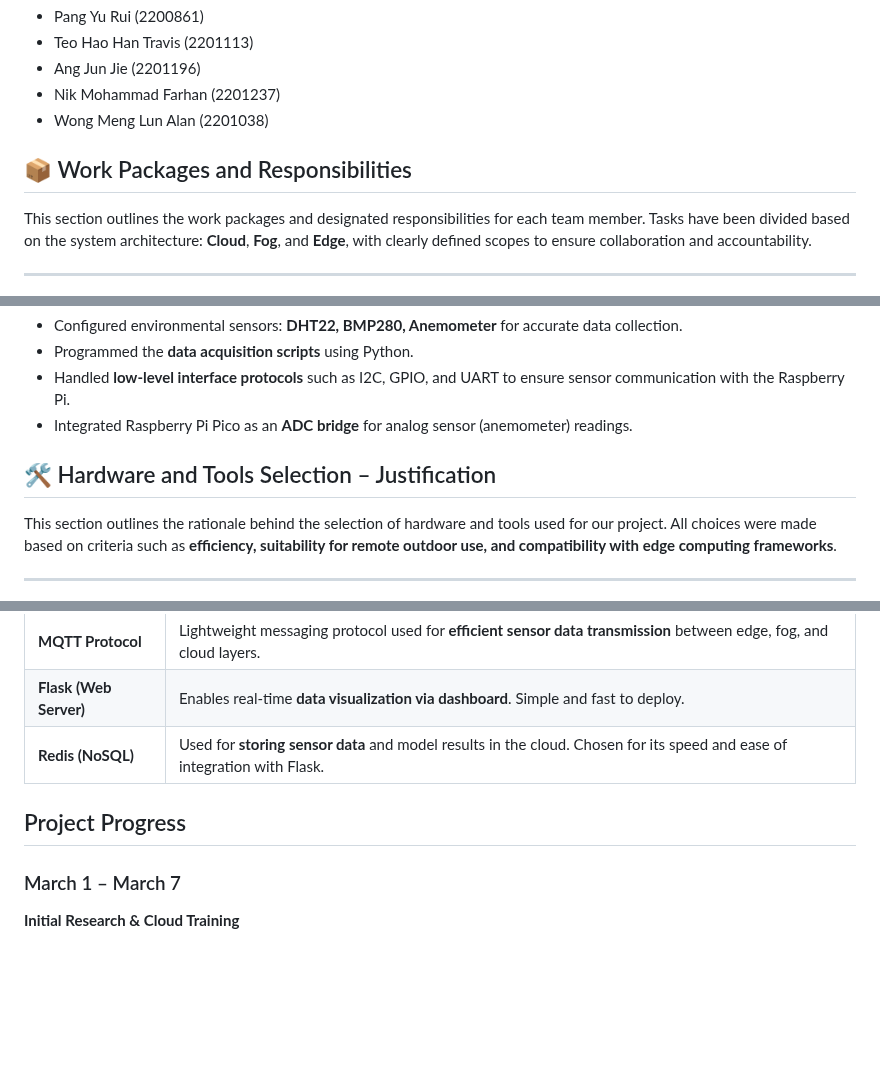
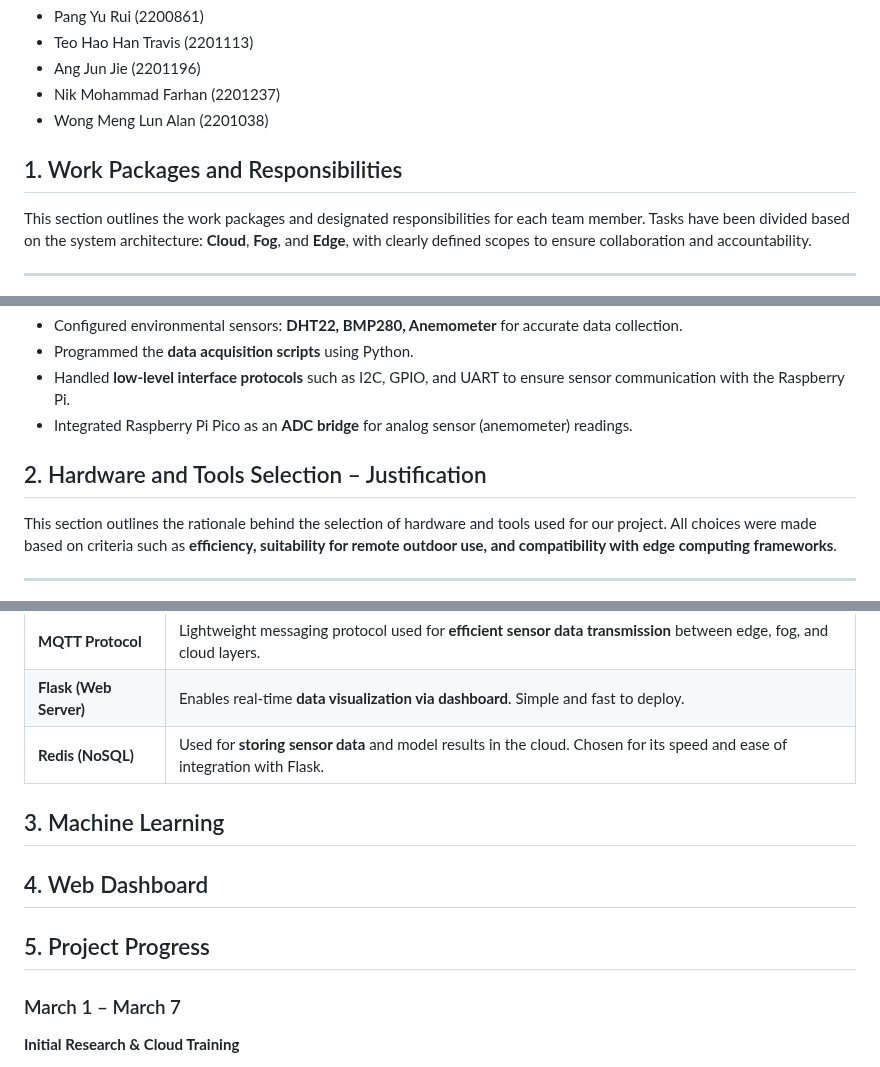
Before and after one commit to Tthh123/INF2009_GROUP1, a Markdown page: README.md, 3 parts joined by grey strips. Drawn GitHub-style; blank space fills up the shorter version.

```diff
--- a/README.md
+++ b/README.md
@@ -8,7 +8,7 @@
 - Wong Meng Lun Alan (2201038)
 
 
-## 📦 Work Packages and Responsibilities
+## 1. Work Packages and Responsibilities
 
 This section outlines the work packages and designated responsibilities for each team member. Tasks have been divided based on the system architecture: **Cloud**, **Fog**, and **Edge**, with clearly defined scopes to ensure collaboration and accountability.
 
@@ -54,7 +54,7 @@ This section outlines the work packages and designated responsibilities for each
 
 
 
-## 🛠️ Hardware and Tools Selection – Justification
+## 2. Hardware and Tools Selection – Justification
 
 This section outlines the rationale behind the selection of hardware and tools used for our project. All choices were made based on criteria such as **efficiency, suitability for remote outdoor use, and compatibility with edge computing frameworks**.
 
@@ -82,9 +82,11 @@ This section outlines the rationale behind the selection of hardware and tools u
 | **Flask (Web Server)** | Enables real-time **data visualization via dashboard**. Simple and fast to deploy. |
 | **Redis (NoSQL)** | Used for **storing sensor data** and model results in the cloud. Chosen for its speed and ease of integration with Flask. |
 
+## 3. Machine Learning
 
+## 4. Web Dashboard
 
-## Project Progress
+## 5. Project Progress
 
 ### March 1 – March 7
 **Initial Research & Cloud Training**
```
